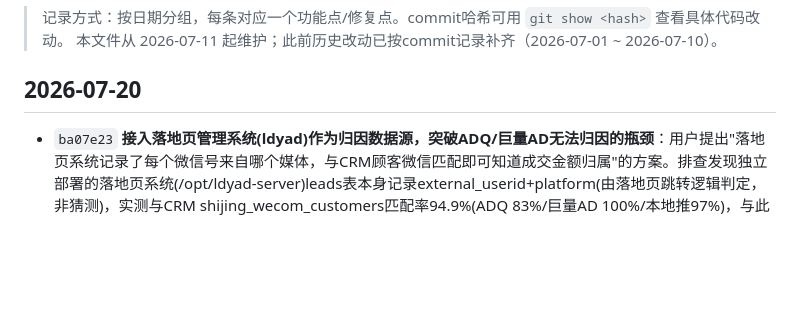
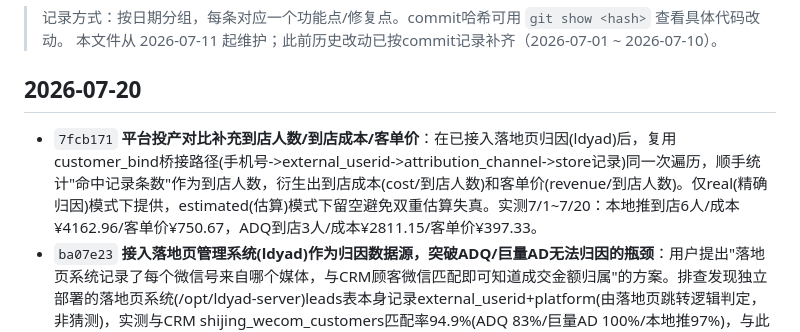
Before and after one commit to a729355190-creator/CRM-shijing, a Markdown page: CHANGELOG.md, the part around the change. GitHub-like rendering; blank space fills up the shorter version.

Commit message:
docs: 补充到店人数/到店成本/客单价的CHANGELOG记录

```diff
--- a/CHANGELOG.md
+++ b/CHANGELOG.md
@@ -4,6 +4,7 @@
 > 本文件从 2026-07-11 起维护；此前历史改动已按commit记录补齐（2026-07-01 ~ 2026-07-10）。
 
 ## 2026-07-20
+- `7fcb171` **平台投产对比补充到店人数/到店成本/客单价**：在已接入落地页归因(ldyad)后，复用customer_bind桥接路径(手机号->external_userid->attribution_channel->store记录)同一次遍历，顺手统计"命中记录条数"作为到店人数，衍生出到店成本(cost/到店人数)和客单价(revenue/到店人数)。仅real(精确归因)模式下提供，estimated(估算)模式下留空避免双重估算失真。实测7/1~7/20：本地推到店6人/成本¥4162.96/客单价¥750.67，ADQ到店3人/成本¥2811.15/客单价¥397.33。
 - `ba07e23` **接入落地页管理系统(ldyad)作为归因数据源，突破ADQ/巨量AD无法归因的瓶颈**：用户提出"落地页系统记录了每个微信号来自哪个媒体，与CRM顾客微信匹配即可知道成交金额归属"的方案。排查发现独立部署的落地页系统(/opt/ldyad-server)leads表本身记录external_userid+platform(由落地页跳转逻辑判定，非猜测)，实测与CRM shijing_wecom_customers匹配率94.9%(ADQ 83%/巨量AD 100%/本地推97%)，与此前state字符串解析方案交叉核对99%一致。新建`v6-wecom-ldyad-bridge.js`只读连接落地页系统数据库，`v6-wecom.js`同步时优先用该数据源判定归因，查不到才降级用state解析兜底。触发同步后attribution_channel=adq从0→42、oceanengine(巨量AD)从0→69，`/api/oceanengine/by-platform`未改代码自动生效，ADQ营业额转为real精确值(¥1,192,ROI 0.14x)。**已如实验证**：本地推此前约10~18%的加粉数缺口(客户加好友后快速流失导致state/落地页两套方案都拿不到数据)，落地页系统对此净新增贡献为0，是结构性限制非本次方案可解决，已明确告知用户。
 
 ## 2026-07-19
```
